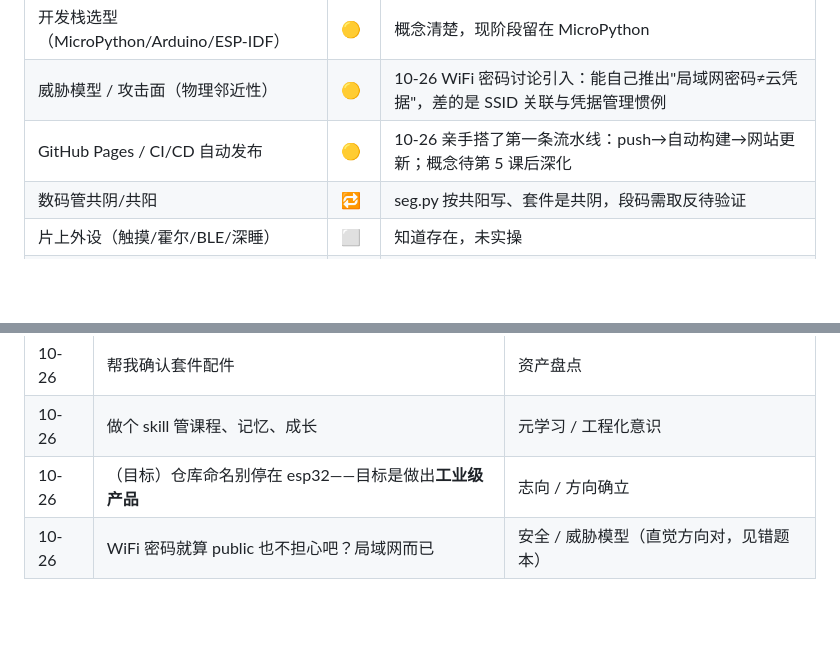
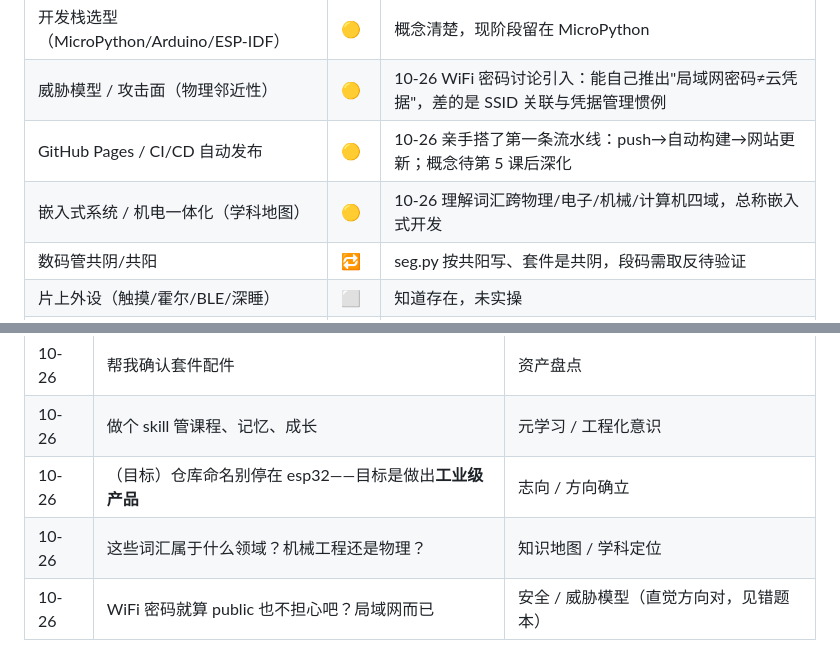
Before and after one commit to petri-ops/embedded-journey, a Markdown page: esp32-course/成长档案.md, 2 parts joined by grey strips. GitHub-like rendering; blank space fills up the shorter version.

Commit message:
成长档案: 记录学科地图问答(嵌入式=四域交叉)

```diff
--- a/esp32-course/成长档案.md
+++ b/esp32-course/成长档案.md
@@ -20,6 +20,7 @@
 | 开发栈选型（MicroPython/Arduino/ESP-IDF） | 🟡 | 概念清楚，现阶段留在 MicroPython |
 | 威胁模型 / 攻击面（物理邻近性） | 🟡 | 10-26 WiFi 密码讨论引入：能自己推出"局域网密码≠云凭据"，差的是 SSID 关联与凭据管理惯例 |
 | GitHub Pages / CI/CD 自动发布 | 🟡 | 10-26 亲手搭了第一条流水线：push→自动构建→网站更新；概念待第 5 课后深化 |
+| 嵌入式系统 / 机电一体化（学科地图） | 🟡 | 10-26 理解词汇跨物理/电子/机械/计算机四域，总称嵌入式开发 |
 | 数码管共阴/共阳 | 🔁 | seg.py 按共阳写、套件是共阴，段码需取反待验证 |
 | 片上外设（触摸/霍尔/BLE/深睡） | ⬜ | 知道存在，未实操 |
 | ADC / 分压器 | ⬜ | 第 3 课 |
@@ -37,6 +38,7 @@
 | 10-26 | 帮我确认套件配件 | 资产盘点 |
 | 10-26 | 做个 skill 管课程、记忆、成长 | 元学习 / 工程化意识 |
 | 10-26 | （目标）仓库命名别停在 esp32——目标是做出**工业级产品** | 志向 / 方向确立 |
+| 10-26 | 这些词汇属于什么领域？机械工程还是物理？ | 知识地图 / 学科定位 |
 | 10-26 | WiFi 密码就算 public 也不担心吧？局域网而已 | 安全 / 威胁模型（直觉方向对，见错题本） |
 
 > **观察**：提问集中在"是什么 / 为什么 / 边界在哪"——先建系统级图景再动手，这是工程师式的学习方式；电脑经验既是脚手架（类比帮助理解）也是误区来源（"装系统"之问），迁移时注意校验。
```
